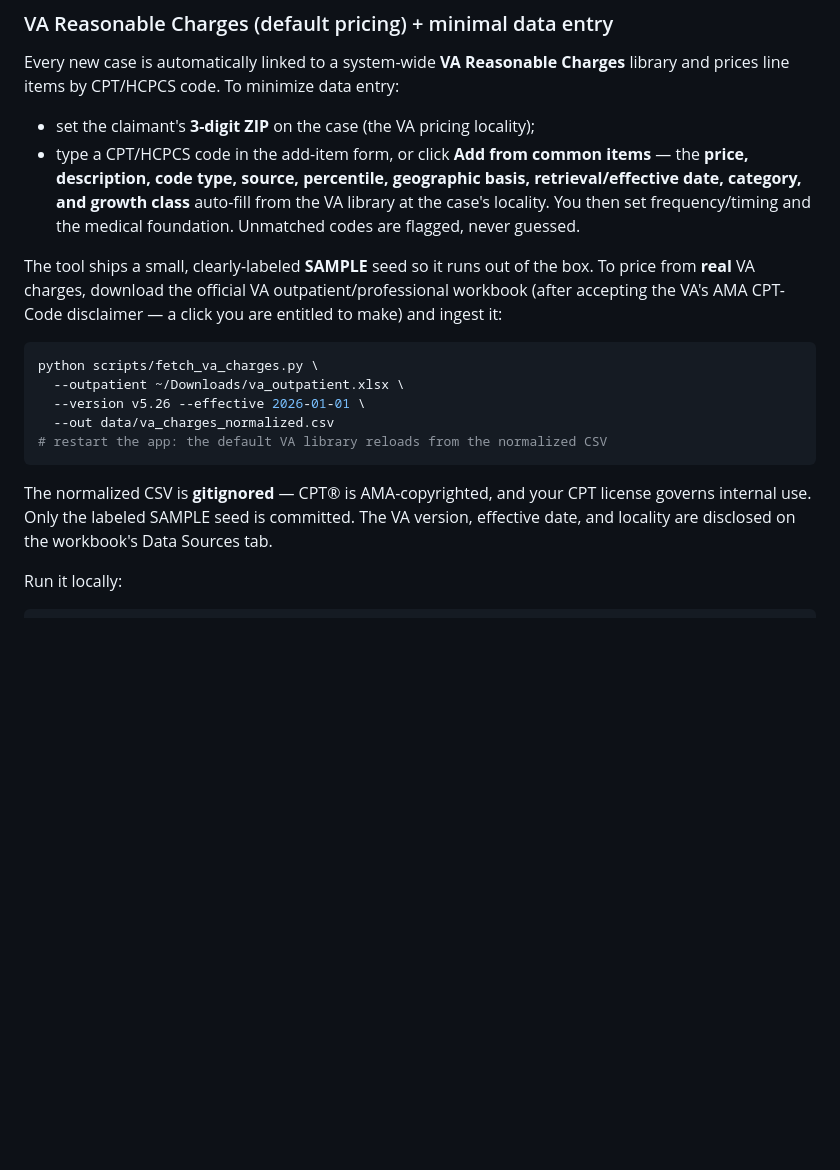
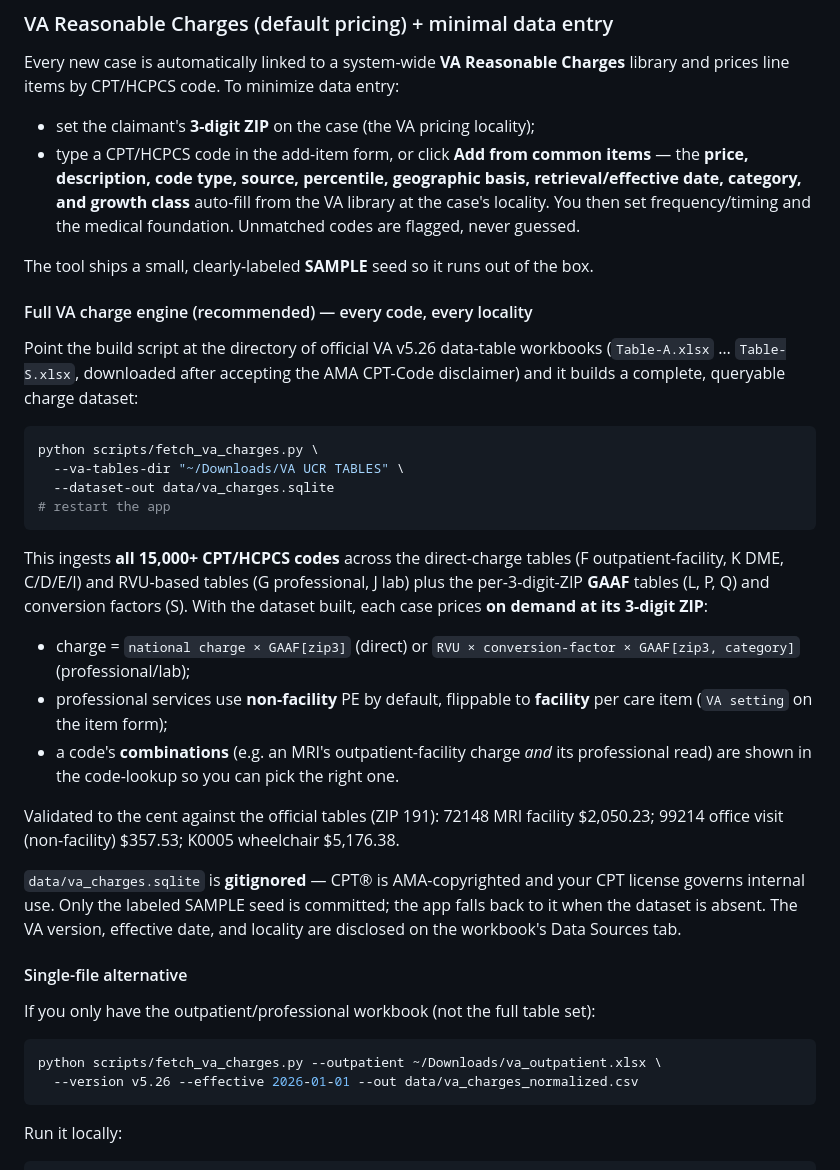
Before and after one commit to cskerritt/PA-LCP-Tool, a Markdown page: README.md, the part around the change. Drawn GitHub-style; blank space fills up the shorter version.

Commit message:
docs: document the full VA charge-engine build + per-ZIP localization
Co-Authored-By: Claude Opus 4.8 <noreply@anthropic.com>

````diff
--- a/README.md
+++ b/README.md
@@ -172,22 +172,48 @@ library and prices line items by CPT/HCPCS code. To minimize data entry:
   foundation. Unmatched codes are flagged, never guessed.
 
 The tool ships a small, clearly-labeled **SAMPLE** seed so it runs out of the box.
-To price from **real** VA charges, download the official VA outpatient/professional
-workbook (after accepting the VA's AMA CPT-Code disclaimer — a click you are
-entitled to make) and ingest it:
+
+#### Full VA charge engine (recommended) — every code, every locality
+
+Point the build script at the directory of official VA v5.26 data-table workbooks
+(`Table-A.xlsx` … `Table-S.xlsx`, downloaded after accepting the AMA CPT-Code
+disclaimer) and it builds a complete, queryable charge dataset:
 
 ```bash
 python scripts/fetch_va_charges.py \
-  --outpatient ~/Downloads/va_outpatient.xlsx \
-  --version v5.26 --effective 2026-01-01 \
-  --out data/va_charges_normalized.csv
-# restart the app: the default VA library reloads from the normalized CSV
+  --va-tables-dir "~/Downloads/VA UCR TABLES" \
+  --dataset-out data/va_charges.sqlite
+# restart the app
 ```
 
-The normalized CSV is **gitignored** — CPT® is AMA-copyrighted, and your CPT
-license governs internal use. Only the labeled SAMPLE seed is committed. The VA
-version, effective date, and locality are disclosed on the workbook's Data Sources
-tab.
+This ingests **all 15,000+ CPT/HCPCS codes** across the direct-charge tables
+(F outpatient-facility, K DME, C/D/E/I) and RVU-based tables (G professional,
+J lab) plus the per-3-digit-ZIP **GAAF** tables (L, P, Q) and conversion factors
+(S). With the dataset built, each case prices **on demand at its 3-digit ZIP**:
+
+- charge = `national charge × GAAF[zip3]` (direct) or
+  `RVU × conversion-factor × GAAF[zip3, category]` (professional/lab);
+- professional services use **non-facility** PE by default, flippable to
+  **facility** per care item (`VA setting` on the item form);
+- a code's **combinations** (e.g. an MRI's outpatient-facility charge *and* its
+  professional read) are shown in the code-lookup so you can pick the right one.
+
+Validated to the cent against the official tables (ZIP 191): 72148 MRI facility
+$2,050.23; 99214 office visit (non-facility) $357.53; K0005 wheelchair $5,176.38.
+
+`data/va_charges.sqlite` is **gitignored** — CPT® is AMA-copyrighted and your CPT
+license governs internal use. Only the labeled SAMPLE seed is committed; the app
+falls back to it when the dataset is absent. The VA version, effective date, and
+locality are disclosed on the workbook's Data Sources tab.
+
+#### Single-file alternative
+
+If you only have the outpatient/professional workbook (not the full table set):
+
+```bash
+python scripts/fetch_va_charges.py --outpatient ~/Downloads/va_outpatient.xlsx \
+  --version v5.26 --effective 2026-01-01 --out data/va_charges_normalized.csv
+```
 
 Run it locally:
 
````
